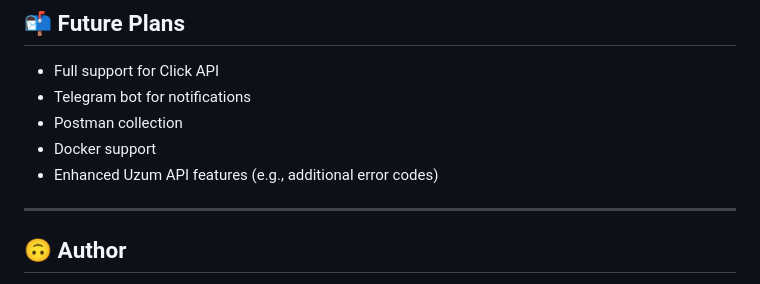
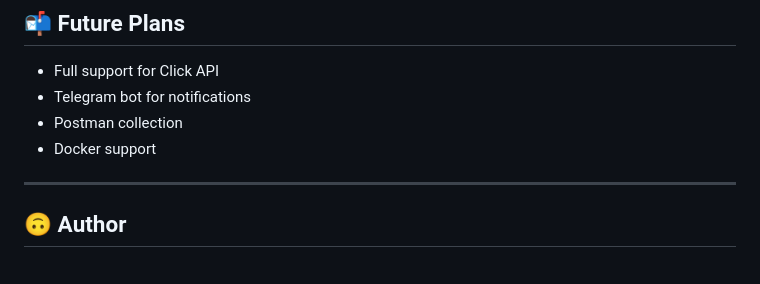
Before and after one commit to VenSnow/uz-payments-emulator, a Markdown page: README.md, the part around the change. Rendered like a GitHub page.

```diff
--- a/README.md
+++ b/README.md
@@ -260,7 +260,6 @@ Simply include `debug_scenario` in the request body.
 - Telegram bot for notifications
 - Postman collection
 - Docker support
-- Enhanced Uzum API features (e.g., additional error codes)
 
 ---
 
```
